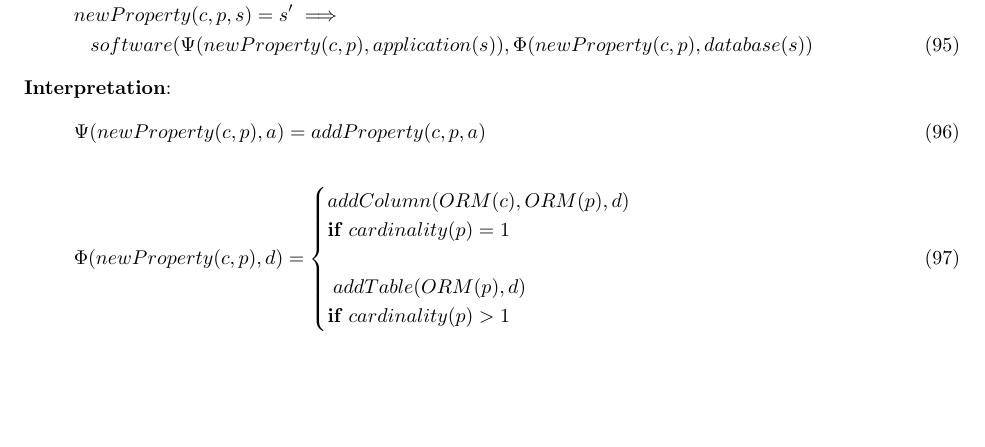
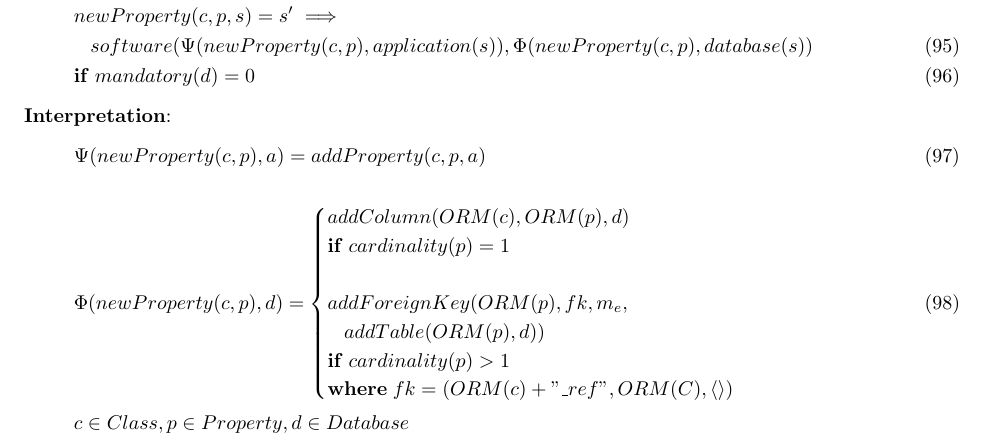
Before and after one commit to macekond/comsis_transformations_apendix, a LaTeX document (transformationlist.tex): part of page 13 of 25, cut so that both start at the same text, the shorter picture padded with empty space. Compiled offline with pdfLaTeX.

Commit message:
fixed newProperty - a foreign key is created during transformation

```diff
--- a/transformationlist.tex
+++ b/transformationlist.tex
@@ -2,6 +2,7 @@
 
 \usepackage[fleqn]{amsmath}
 \usepackage{fullpage}
+\usepackage{url}
 
 \begin{document}
 \title{List of Transformations for Code and Relational Database Evolution}
@@ -542,7 +543,8 @@ Inserts a property into the given class in the application and its image into th
 \begin{align}
 & newProperty: Class \times Property \times Software \rightarrow Software \\
 & newProperty(c, p, s) = s' \implies \nonumber \\
-& \;\;\; software(\Psi(newProperty(c, p), application(s)), \Phi(newProperty(c,p), database(s))
+& \;\;\; software(\Psi(newProperty(c, p), application(s)), \Phi(newProperty(c,p), database(s)) \\
+& \mathbf{if}\; mandatory(d) = 0
 \end{align}
 
 \noindent \textbf{Interpretation}:
@@ -550,11 +552,14 @@ Inserts a property into the given class in the application and its image into th
 \Psi(newProperty(c, p), a) = addProperty(c, p, a)
 \end{align}
 \begin{align}
-\Phi(newProperty(c, p), d) = \begin{cases}
+&\Phi(newProperty(c, p), d) = \begin{cases}
   addColumn(ORM(c), ORM(p),  d) \\ \mathbf{if} \; cardinality(p) = 1  \\\\
-  \; addTable(ORM(p),  d) \\
-  \mathbf{if} \; cardinality(p) > 1
-   \end{cases}
+  addForeignKey(ORM(p), fk , m_e,  \\
+  \;\;\; addTable(ORM(p),  d)) \\
+  \mathbf{if} \; cardinality(p) > 1  \\
+  \mathbf{where} \; fk = (ORM(c) + "\_ref", ORM(C), \langle \rangle)
+   \end{cases}\\
+& c \in Class, p \in Property, d \in Database   \nonumber
 \end{align}
 
 
```
